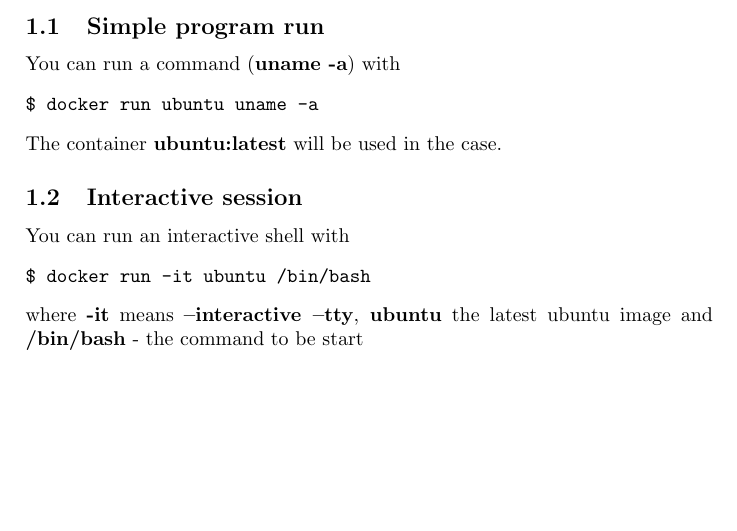
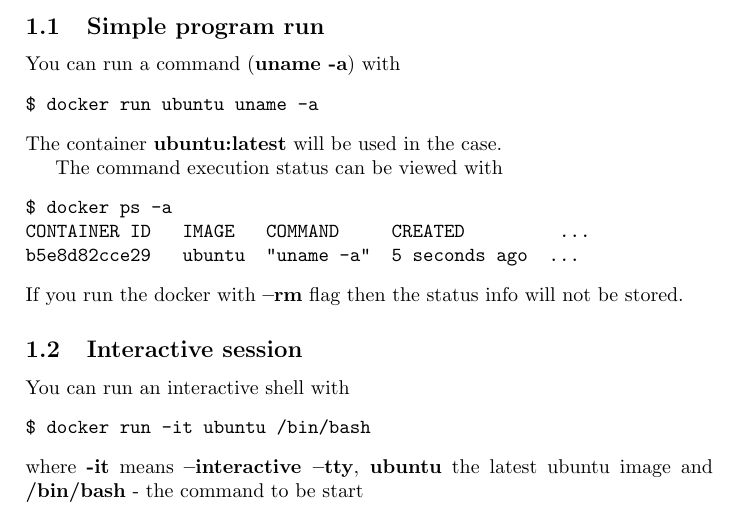
Before and after one commit to ivanmurashko/articles, a LaTeX document (dockertutorial/dockertutorial.tex): part of page 1 of 2, cut so that both start at the same text, the shorter picture padded with empty space. Compiled offline with pdfLaTeX; a missing bibliography style is replaced by a similar one.

Commit message:
docker tutorial draft

```diff
--- a/dockertutorial/dockertutorial.tex
+++ b/dockertutorial/dockertutorial.tex
@@ -45,6 +45,16 @@
 $ docker run ubuntu uname -a
 \end{minted}
 The container \textbf{ubuntu:latest} will be used in the case.
+
+The command execution status can be viewed with
+\begin{verbatim}
+$ docker ps -a
+CONTAINER ID   IMAGE   COMMAND     CREATED         ...
+b5e8d82cce29   ubuntu  "uname -a"  5 seconds ago  ...
+\end{verbatim}
+If you run the docker with \textbf{--rm} flag then the status info
+will not be stored.
+
 
 \subsection{Interactive session}
 You can run an interactive shell with
```
Also changed, not shown: dockertutorial/dockertutorial.pdf.
